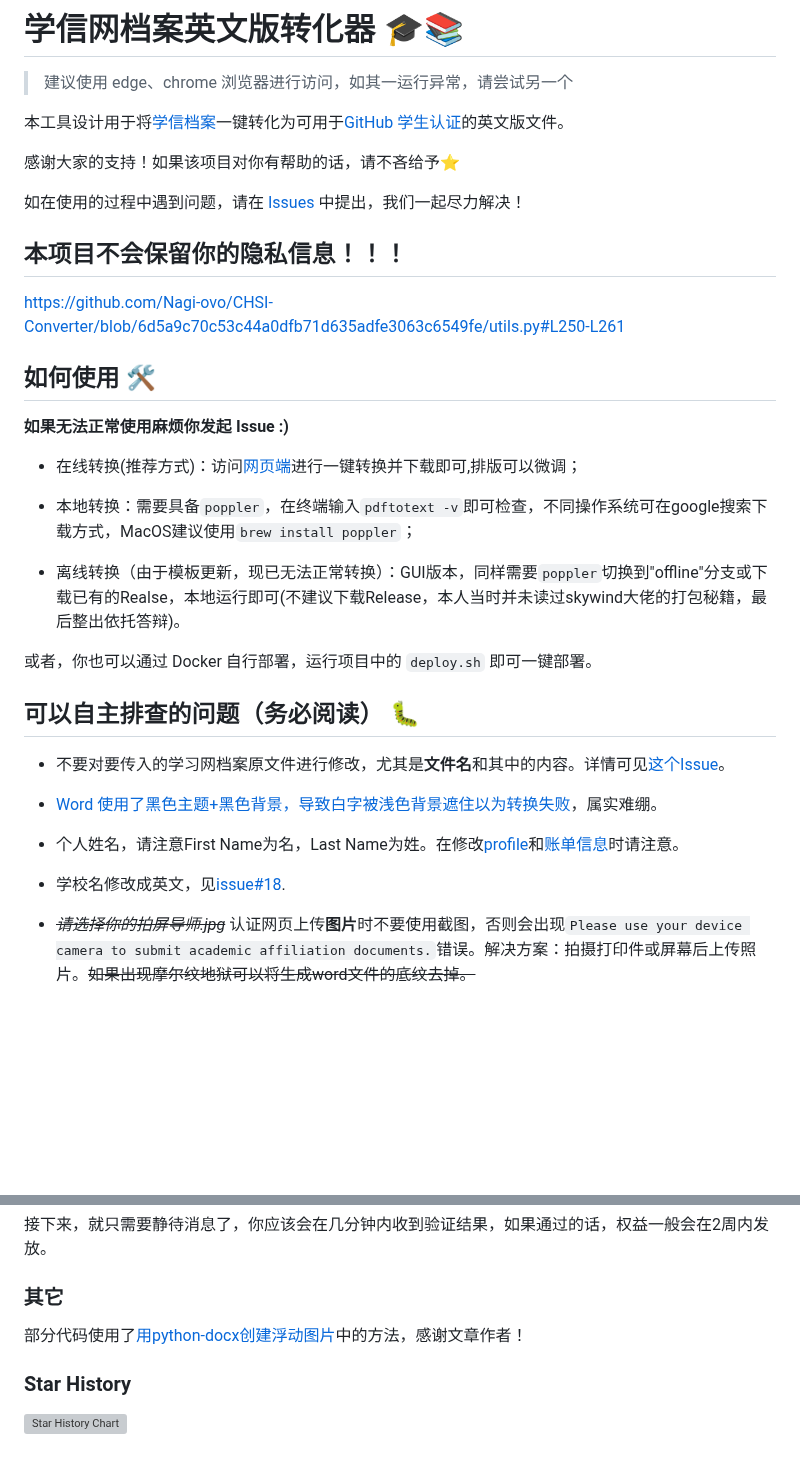
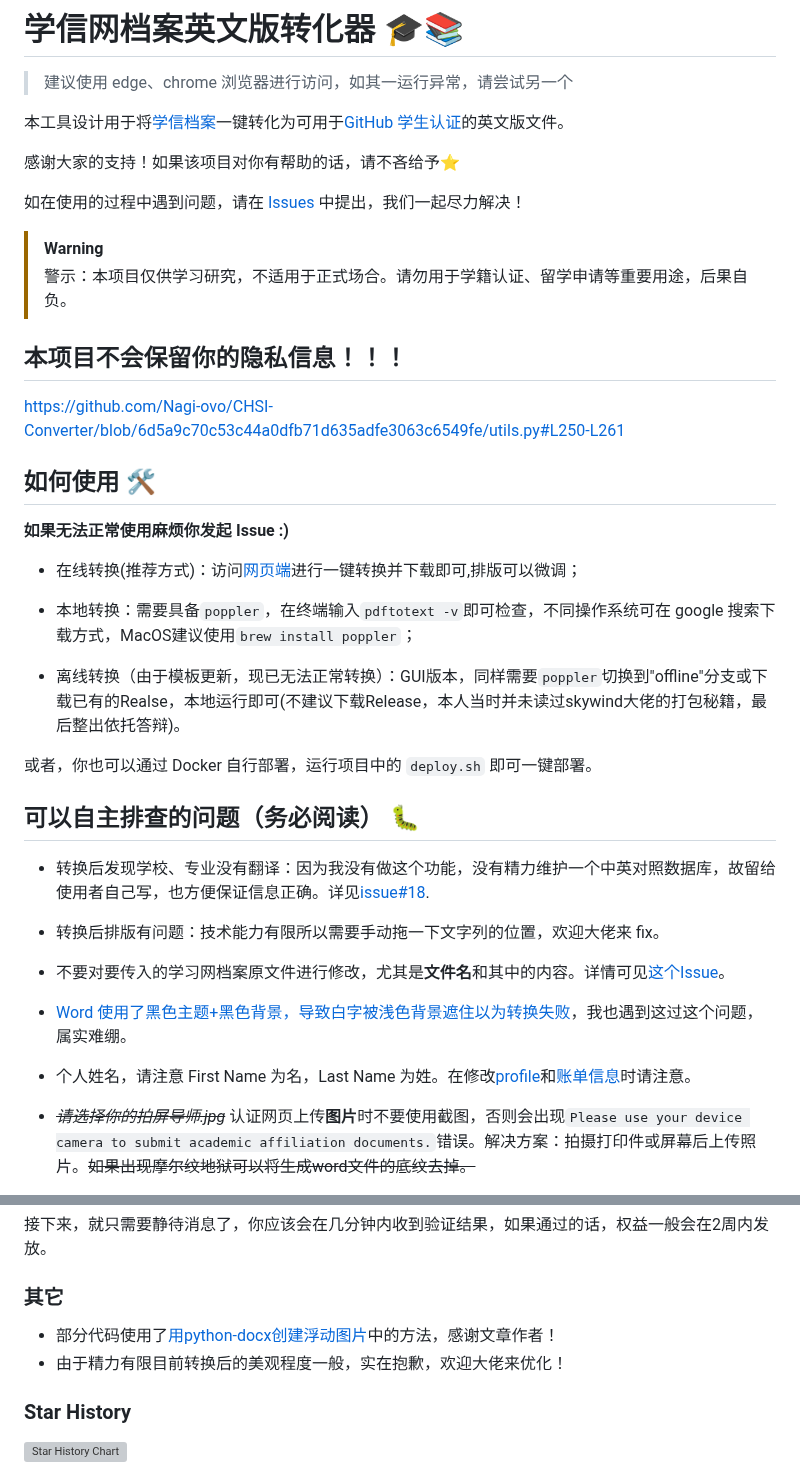
Before and after one commit to Nagi-ovo/CHSI-Converter, a Markdown page: README.md, 2 parts joined by grey strips. Rendered like a GitHub page; blank space fills up the shorter version; grey boxes are pictures that could not be loaded.

```diff
--- a/README.md
+++ b/README.md
@@ -6,6 +6,9 @@
 感谢大家的支持！如果该项目对你有帮助的话，请不吝给予⭐️
 
 如在使用的过程中遇到问题，请在 [Issues](https://github.com/Nagi-ovo/CHSI-Converter/issues) 中提出，我们一起尽力解决！
+
+> [!warning]
+> 警示：本项目仅供学习研究，不适用于正式场合。请勿用于学籍认证、留学申请等重要用途，后果自负。
 
 ## 本项目不会保留你的隐私信息！！！
 
@@ -17,7 +20,7 @@ https://github.com/Nagi-ovo/CHSI-Converter/blob/6d5a9c70c53c44a0dfb71d635adfe306
 
 - 在线转换(推荐方式)：访问[网页端](http://www.ez4stu.nagi.fun/)进行一键转换并下载即可,排版可以微调；
 
-- 本地转换：需要具备`poppler`，在终端输入`pdftotext -v`即可检查，不同操作系统可在google搜索下载方式，MacOS建议使用`brew install poppler`；
+- 本地转换：需要具备`poppler`，在终端输入`pdftotext -v`即可检查，不同操作系统可在 google 搜索下载方式，MacOS建议使用`brew install poppler`；
 
 - 离线转换（由于模板更新，现已无法正常转换）：GUI版本，同样需要`poppler`切换到"offline"分支或下载已有的Realse，本地运行即可(不建议下载Release，本人当时并未读过skywind大佬的打包秘籍，最后整出依托答辩)。
 
@@ -25,13 +28,15 @@ https://github.com/Nagi-ovo/CHSI-Converter/blob/6d5a9c70c53c44a0dfb71d635adfe306
 
 ## 可以自主排查的问题（务必阅读） 🐛
 
+- 转换后发现学校、专业没有翻译：因为我没有做这个功能，没有精力维护一个中英对照数据库，故留给使用者自己写，也方便保证信息正确。详见[issue#18](https://github.com/Nagi-ovo/CHSI-Converter/issues/18).
+
+- 转换后排版有问题：技术能力有限所以需要手动拖一下文字列的位置，欢迎大佬来 fix。
+
 - 不要对要传入的学习网档案原文件进行修改，尤其是**文件名**和其中的内容。详情可见[这个Issue](https://github.com/Nagi-ovo/CHSI-Converter/issues/13)。
 
-- [Word 使用了黑色主题+黑色背景，导致白字被浅色背景遮住以为转换失败](https://github.com/Nagi-ovo/CHSI-Converter/issues/7)，属实难绷。
+- [Word 使用了黑色主题+黑色背景，导致白字被浅色背景遮住以为转换失败](https://github.com/Nagi-ovo/CHSI-Converter/issues/7)，我也遇到这过这个问题，属实难绷。
 
-- 个人姓名，请注意First Name为名，Last Name为姓。在修改[profile](https://github.com/settings/profile)和[账单信息](https://github.com/settings/billing/payment_information)时请注意。
-
-- 学校名修改成英文，见[issue#18](https://github.com/Nagi-ovo/CHSI-Converter/issues/18).
+- 个人姓名，请注意 First Name 为名，Last Name 为姓。在修改[profile](https://github.com/settings/profile)和[账单信息](https://github.com/settings/billing/payment_information)时请注意。
 
 - ~~*请选择你的拍屏导师.jpg*~~ 认证网页上传**图片**时不要使用截图，否则会出现`Please use your device camera to submit academic affiliation documents.`错误。解决方案：拍摄打印件或屏幕后上传照片。~~如果出现摩尔纹地狱可以将生成word文件的底纹去掉。~~
 
@@ -84,8 +89,8 @@ Ministry of Education online verification report
 
 ### 其它
 
-部分代码使用了[用python-docx创建浮动图片](https://blog.csdn.net/BF02jgtRS00XKtCx/article/details/111188806)中的方法，感谢文章作者！
-
+- 部分代码使用了[用python-docx创建浮动图片](https://blog.csdn.net/BF02jgtRS00XKtCx/article/details/111188806)中的方法，感谢文章作者！
+- 由于精力有限目前转换后的美观程度一般，实在抱歉，欢迎大佬来优化！
 
 ### Star History
 
```
